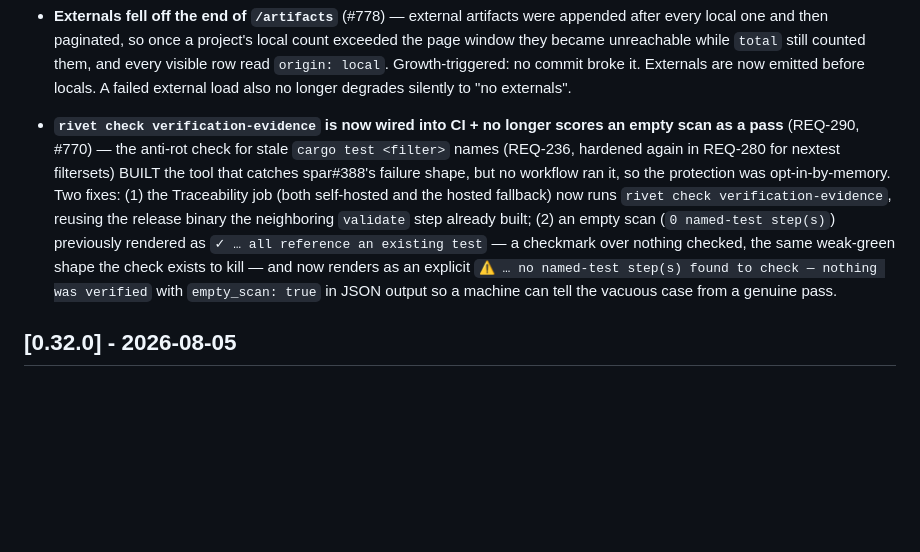
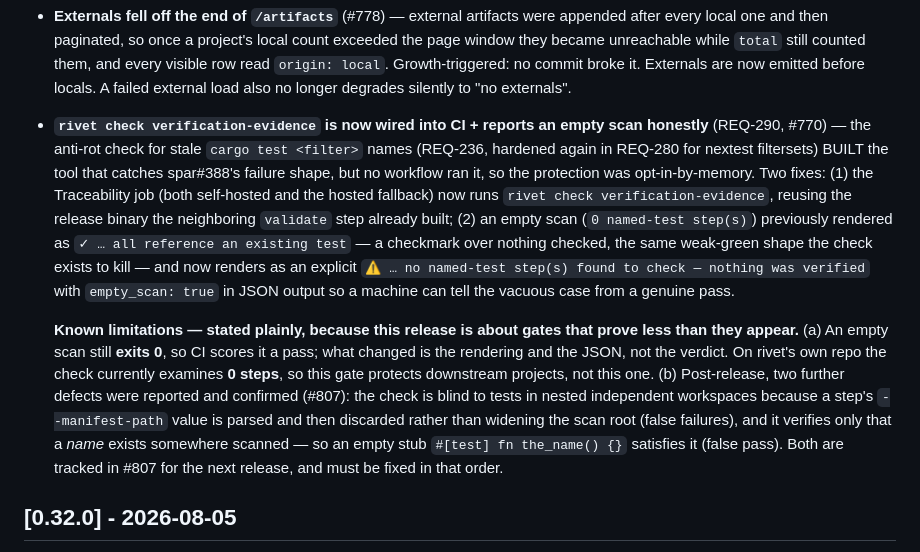
Before and after one commit to pulseengine/rivet, a Markdown page: CHANGELOG.md, the part around the change. Drawn GitHub-style; blank space fills up the shorter version.

Commit message:
docs(changelog): correct the REQ-290 claim + state the known limitations
The v0.33.0 entry headlined REQ-290 as "no longer scores an empty scan as
a pass". Confirmed against the main binary, that overclaims: an empty scan
now renders as an honest warning with empty_scan true in JSON, but it still
exits 0, so CI still scores it a pass. What changed is the rendering, not
the verdict. On this repo the check examines 0 steps.

Also records the two defects reported after the release branch was cut and
confirmed against main (#807) — the discarded --manifest-path value hiding
nested workspaces, and satisfiability by an empty stub test — including the
order they must be fixed in.

Confirmed with the main binary that docs check fails loudly (exit 1 on a
deliberate violation, exit 0 clean), so this file is gated for real.

```diff
--- a/CHANGELOG.md
+++ b/CHANGELOG.md
@@ -42,8 +42,8 @@ ran, reported green, and could not go red. Ported from spar's gate audit
   commit broke it. Externals are now emitted before locals. A failed external
   load also no longer degrades silently to "no externals".
 
-- **`rivet check verification-evidence` is now wired into CI + no longer scores
-  an empty scan as a pass** (REQ-290, #770) — the anti-rot check for stale
+- **`rivet check verification-evidence` is now wired into CI + reports an empty
+  scan honestly** (REQ-290, #770) — the anti-rot check for stale
   `cargo test <filter>` names (REQ-236, hardened again in REQ-280 for nextest
   filtersets) BUILT the tool that catches spar#388's failure shape, but no
   workflow ran it, so the protection was opt-in-by-memory. Two fixes: (1) the
@@ -55,6 +55,18 @@ ran, reported green, and could not go red. Ported from spar's gate audit
   and now renders as an explicit `⚠ … no named-test step(s) found to check —
   nothing was verified` with `empty_scan: true` in JSON output so a machine
   can tell the vacuous case from a genuine pass.
+
+  **Known limitations — stated plainly, because this release is about gates that
+  prove less than they appear.** (a) An empty scan still **exits 0**, so CI
+  scores it a pass; what changed is the rendering and the JSON, not the verdict.
+  On rivet's own repo the check currently examines **0 steps**, so this gate
+  protects downstream projects, not this one. (b) Post-release, two further
+  defects were reported and confirmed (#807): the check is blind to tests in
+  nested independent workspaces because a step's `--manifest-path` value is
+  parsed and then discarded rather than widening the scan root (false failures),
+  and it verifies only that a *name* exists somewhere scanned — so an empty stub
+  `#[test] fn the_name() {}` satisfies it (false pass). Both are tracked in
+  #807 for the next release, and must be fixed in that order.
 
 ## [0.32.0] - 2026-08-05
 
```
